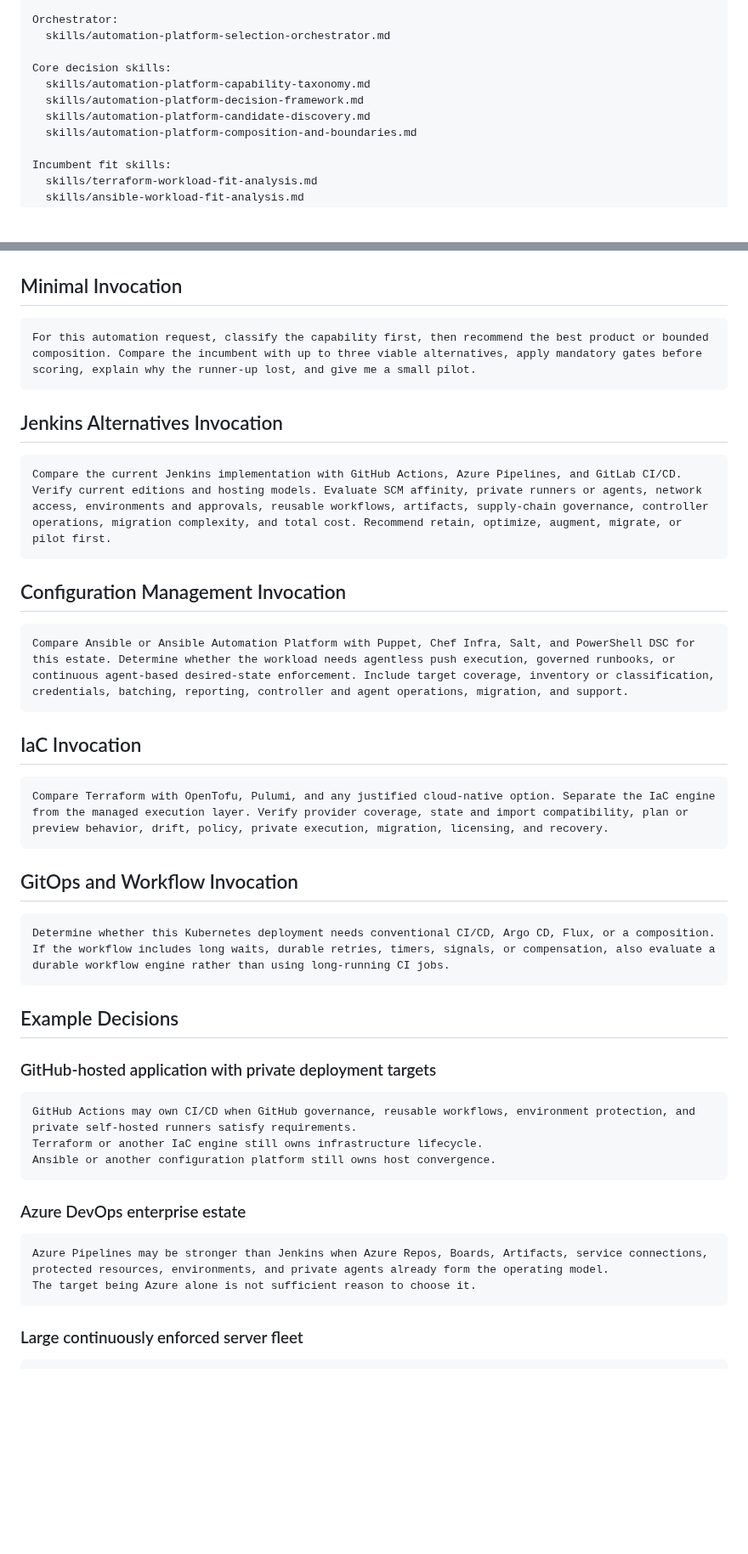
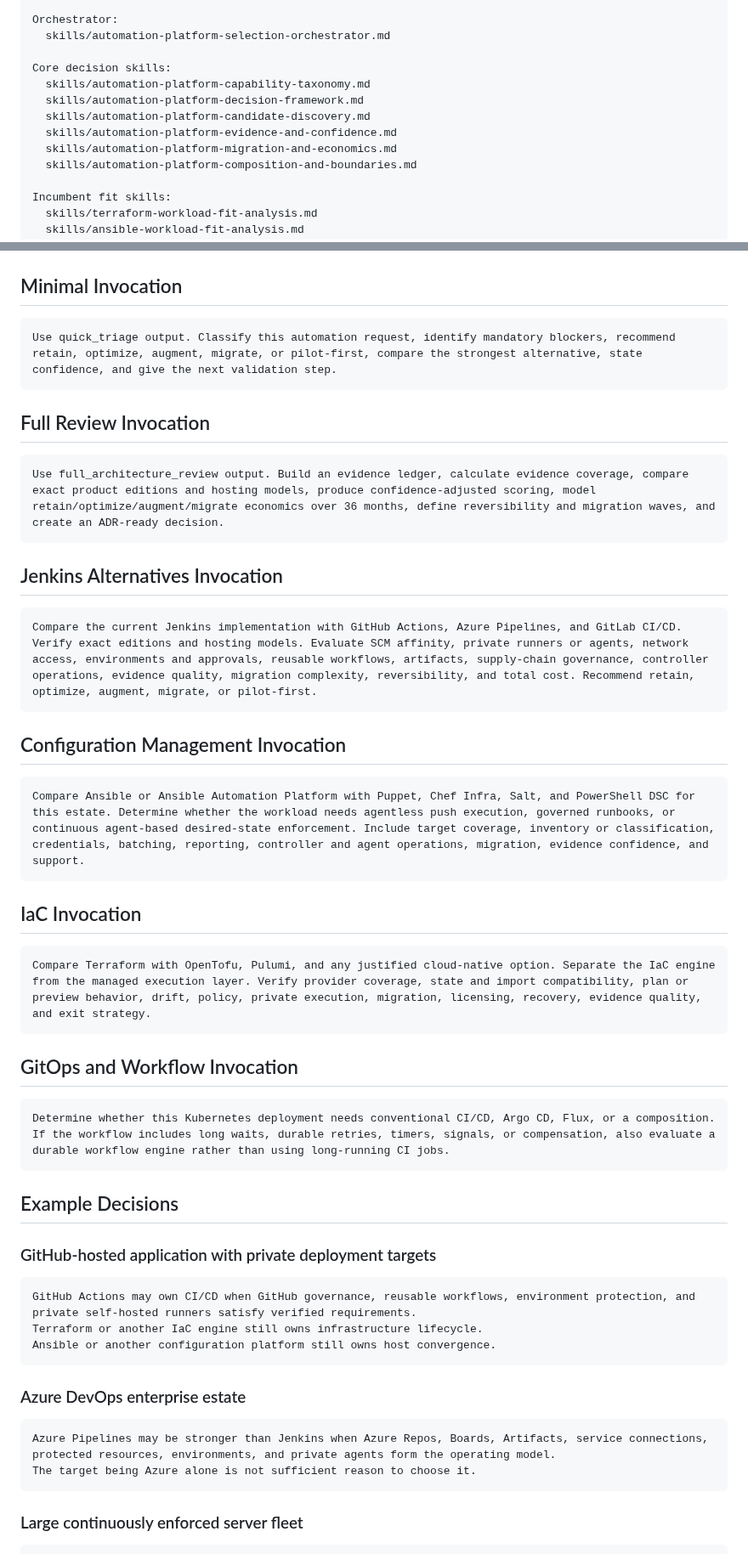
Before and after one commit to Quazmoz/agentdefaults, a Markdown page: docs/quickstarts/automation-platform-selection.md, 2 parts joined by grey strips. Shown at 85% size. Drawn GitHub-style; blank space fills up the shorter version.

````diff
--- a/docs/quickstarts/automation-platform-selection.md
+++ b/docs/quickstarts/automation-platform-selection.md
@@ -19,6 +19,8 @@ Core decision skills:
   skills/automation-platform-capability-taxonomy.md
   skills/automation-platform-decision-framework.md
   skills/automation-platform-candidate-discovery.md
+  skills/automation-platform-evidence-and-confidence.md
+  skills/automation-platform-migration-and-economics.md
   skills/automation-platform-composition-and-boundaries.md
 
 Incumbent fit skills:
@@ -92,25 +103,31 @@ Do not force a single-tool answer or a migration.
 ## Minimal Invocation
 
 ```text
-For this automation request, classify the capability first, then recommend the best product or bounded composition. Compare the incumbent with up to three viable alternatives, apply mandatory gates before scoring, explain why the runner-up lost, and give me a small pilot.
+Use quick_triage output. Classify this automation request, identify mandatory blockers, recommend retain, optimize, augment, migrate, or pilot-first, compare the strongest alternative, state confidence, and give the next validation step.
+```
+
+## Full Review Invocation
+
+```text
+Use full_architecture_review output. Build an evidence ledger, calculate evidence coverage, compare exact product editions and hosting models, produce confidence-adjusted scoring, model retain/optimize/augment/migrate economics over 36 months, define reversibility and migration waves, and create an ADR-ready decision.
 ```
 
 ## Jenkins Alternatives Invocation
 
 ```text
-Compare the current Jenkins implementation with GitHub Actions, Azure Pipelines, and GitLab CI/CD. Verify current editions and hosting models. Evaluate SCM affinity, private runners or agents, network access, environments and approvals, reusable workflows, artifacts, supply-chain governance, controller operations, migration complexity, and total cost. Recommend retain, optimize, augment, migrate, or pilot first.
+Compare the current Jenkins implementation with GitHub Actions, Azure Pipelines, and GitLab CI/CD. Verify exact editions and hosting models. Evaluate SCM affinity, private runners or agents, network access, environments and approvals, reusable workflows, artifacts, supply-chain governance, controller operations, evidence quality, migration complexity, reversibility, and total cost. Recommend retain, optimize, augment, migrate, or pilot-first.
 ```
 
 ## Configuration Management Invocation
 
 ```text
-Compare Ansible or Ansible Automation Platform with Puppet, Chef Infra, Salt, and PowerShell DSC for this estate. Determine whether the workload needs agentless push execution, governed runbooks, or continuous agent-based desired-state enforcement. Include target coverage, inventory or classification, credentials, batching, reporting, controller and agent operations, migration, and support.
+Compare Ansible or Ansible Automation Platform with Puppet, Chef Infra, Salt, and PowerShell DSC for this estate. Determine whether the workload needs agentless push execution, governed runbooks, or continuous agent-based desired-state enforcement. Include target coverage, inventory or classification, credentials, batching, reporting, controller and agent operations, migration, evidence confidence, and support.
 ```
 
 ## IaC Invocation
 
 ```text
-Compare Terraform with OpenTofu, Pulumi, and any justified cloud-native option. Separate the IaC engine from the managed execution layer. Verify provider coverage, state and import compatibility, plan or preview behavior, drift, policy, private execution, migration, licensing, and recovery.
+Compare Terraform with OpenTofu, Pulumi, and any justified cloud-native option. Separate the IaC engine from the managed execution layer. Verify provider coverage, state and import compatibility, plan or preview behavior, drift, policy, private execution, migration, licensing, recovery, evidence quality, and exit strategy.
 ```
 
 ## GitOps and Workflow Invocation
@@ -124,7 +141,7 @@ Determine whether this Kubernetes deployment needs conventional CI/CD, Argo CD,
 ### GitHub-hosted application with private deployment targets
 
 ```text
-GitHub Actions may own CI/CD when GitHub governance, reusable workflows, environment protection, and private self-hosted runners satisfy requirements.
+GitHub Actions may own CI/CD when GitHub governance, reusable workflows, environment protection, and private self-hosted runners satisfy verified requirements.
 Terraform or another IaC engine still owns infrastructure lifecycle.
 Ansible or another configuration platform still owns host convergence.
 ```
@@ -132,7 +149,7 @@ Ansible or another configuration platform still owns host convergence.
 ### Azure DevOps enterprise estate
 
 ```text
-Azure Pipelines may be stronger than Jenkins when Azure Repos, Boards, Artifacts, service connections, protected resources, environments, and private agents already form the operating model.
+Azure Pipelines may be stronger than Jenkins when Azure Repos, Boards, Artifacts, service connections, protected resources, environments, and private agents form the operating model.
 The target being Azure alone is not sufficient reason to choose it.
 ```
 
````
Also changed, not shown: other parts of docs/quickstarts/automation-platform-selection.md (+36 -26 lines).
